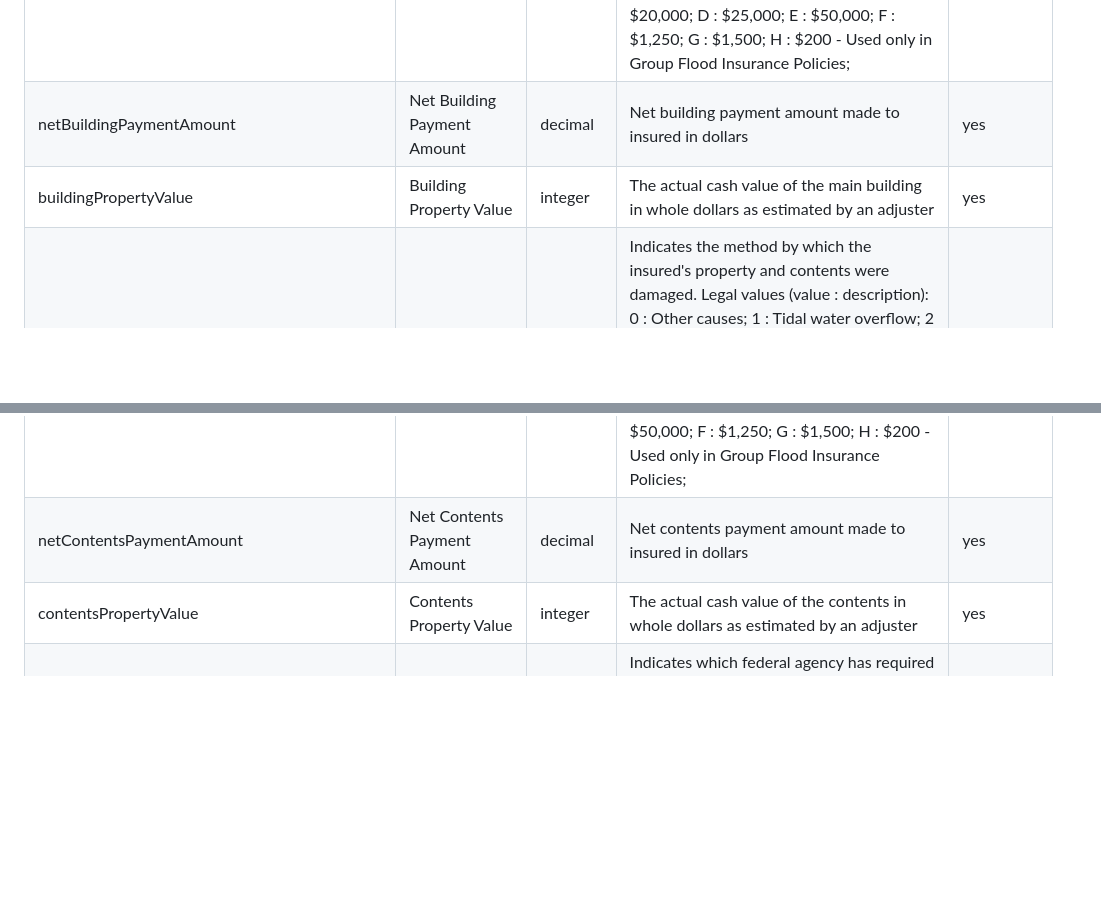
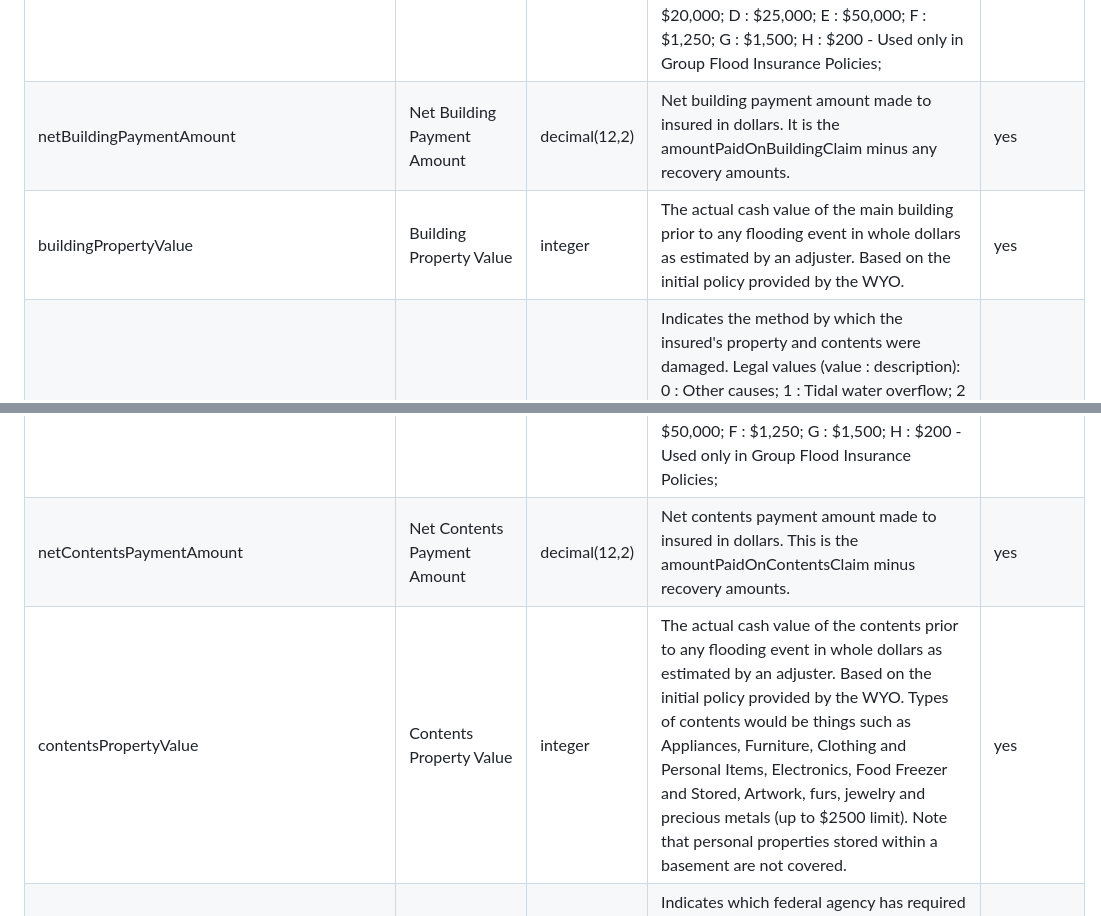
Before and after one commit to danieljschmidt/Optimal-flood-policy-mix, a Markdown page: fema_data_analysis/claims_documentation.md, 2 parts joined by grey strips. Rendered like a GitHub page; blank space fills up the shorter version.

```diff
--- a/fema_data_analysis/claims_documentation.md
+++ b/fema_data_analysis/claims_documentation.md
@@ -33,14 +33,14 @@
 | primaryResidenceIndicator | Primary Residence Indicator | boolean | Indicates whether a building is a primary residence. Yes is indicated with either a 'true' or '1'. No is indicated with either a 'false' or '0'. A primary residence is a single family building, condominium unit, apartment unit, or unit within a cooperative building that will be lived in by the policyholder or the policyholder's spouse for: More than 50% of the 365 calendar days following the current policy effective date; or 50% or less of the 365 calendar days following the current policy effective date if the policyholder has only one residence and does not lease that residence to another party or use it as rental or income property at any time during the policy term. A policyholder and the policyholder's spouse may not collectively have more than one primary residence | no |
 | buildingDamageAmount | Building Damage Amount | integer | The actual cash value amount of damage to a main property in whole dollars. | yes |
 | buildingDeductibleCode | Building Deductible Code | text | The total deductible amount in dollars for buildings, both main and appurtenant, that can be applied against a loss. Legal values (value : description): 0 : $500; 1 : $1,000; 2 : $2,000; 3 : $3,000; 4 : $4,000; 5 : $5,000; 9 : $750; A : $10,000; B : $15,000; C : $20,000; D : $25,000; E : $50,000; F : $1,250; G : $1,500; H : $200 - Used only in Group Flood Insurance Policies; | yes |
-| netBuildingPaymentAmount | Net Building Payment Amount | decimal | Net building payment amount made to insured in dollars | yes |
-| buildingPropertyValue | Building Property Value | integer | The actual cash value of the main building in whole dollars as estimated by an adjuster | yes |
+| netBuildingPaymentAmount | Net Building Payment Amount | decimal(12,2) | Net building payment amount made to insured in dollars. It is the amountPaidOnBuildingClaim minus any recovery amounts. | yes |
+| buildingPropertyValue | Building Property Value | integer | The actual cash value of the main building prior to any flooding event in whole dollars as estimated by an adjuster. Based on the initial policy provided by the WYO. | yes |
 | causeOfDamage | Cause of Damage Code | text | Indicates the method by which the insured's property and contents were damaged. Legal values (value : description): 0 : Other causes; 1 : Tidal water overflow; 2 : Stream, river, or lake overflow; 3 : Alluvial fan overflow; 4 : Accumulation of rainfall or snowmelt; 7 : Erosion-demolition; 8 : Erosion-removal; 9 : Earth movement, landslide, land subsidence, sinkholes, etc.; A : Closed basin lake; B : Expedited claim handling process without site inspection; C : Expedited claim handling process follow-up site inspection; D : Expedited claim handling process by Adjusting Process Pilot Program (Remote Adjustment); NOTE: Due to certain provisions of the Upton Jones Amendment to the National Flood Insurance Act, cause of loss codes 7 and 8 may be used only if the date of loss is prior to September 23, 1995. More than one cause of loss code can be selected. For example, you may select 2 (stream, river, or lake overflow) and D (remote adjustment) on a single claim, or any combination of letters/numbers as appropriate | yes |
 | condominiumCoverageTypeCode | Condominium Coverage Type Code | text | Indicates what type of coverage the building has (e.g., Residential Condominium Building Association Policy (RCBAP), Master Policy) Legal values (value : description): N : Not a Condominium; U : Individual Condominium Unit insured by a unit owner or by an association; A : Condominium Association; H : Condominium Master Policy (RCBAP) High-Rise; L : Condominium Master Policy (RCBAP) Low-Rise; | yes |
 | contentsDamageAmount | Contents Damage Amount | integer | The actual cash value amount of damage to contents in whole dollars | yes |
 | contentsDeductibleCode | Contents Deductible Code | text | The total deductible amount in dollars for contents in both main and apartment structures that can be applied against the loss. Legal values (value : description): 0 : $500; 1 : $1,000; 2 : $2,000; 3 : $3,000; 4 : $4,000; 5 : $5,000; 9 : $750; A : $10,000; B : $15,000; C : $20,000; D : $25,000; E : $50,000; F : $1,250; G : $1,500; H : $200 - Used only in Group Flood Insurance Policies; | yes |
-| netContentsPaymentAmount | Net Contents Payment Amount | decimal | Net contents payment amount made to insured in dollars | yes |
-| contentsPropertyValue | Contents Property Value | integer | The actual cash value of the contents in whole dollars as estimated by an adjuster | yes |
+| netContentsPaymentAmount | Net Contents Payment Amount | decimal(12,2) | Net contents payment amount made to insured in dollars. This is the amountPaidOnContentsClaim minus recovery amounts. | yes |
+| contentsPropertyValue | Contents Property Value | integer | The actual cash value of the contents prior to any flooding event in whole dollars as estimated by an adjuster. Based on the initial policy provided by the WYO. Types of contents would be things such as Appliances, Furniture, Clothing and Personal Items, Electronics, Food Freezer and Stored, Artwork, furs, jewelry and precious metals (up to $2500 limit). Note that personal properties stored within a basement are not covered. | yes |
 | disasterAssistanceCoverageRequired | Disaster Assistance Coverage Required Code | smallint | Indicates which federal agency has required the purchase of flood insurance as a requirement for disaster assistance. Legal values (value : description): 0 : Not Required; 1 : SBA; 2 : FEMA; 4 : HHS (canceled, effective October 1, 2009); 5 : Other Agency; | yes |
 | eventDesignationNumber | Event Designation Number (EDN) | text | The Event Designation Number (EDN) is a unique identifier established for a catastrophe flood event. NOTE: EDN has replaced FICO as the new event tracking designation. Prior to June 2020 flood events were assigned FICO number designations; after June 2020, flood events are assigned EDN number designations. A public bulletin will designate the EDN number assignments by state with corresponding dates of loss. Example: 2 letter state abbreviation (TX), 2-digit event designator (02) and 2-digit year (20). Full example would be TX0220. | yes |
 | ficoNumber | Flood Insurance Claims Office (FICO) Number | smallint | Number assigned at the time of a significant flooding event to uniquely identify each affected state. A public bulletin will designate the FICO number assignments by state with corresponding dates of loss. Note: Flood Insurance Claims Office (FICO) is an NFIP claims processing office set up in a catastrophe area when a sufficient number of flood claims result from a single event. EDN has replaced FICO as the new event tracking designation. Prior to June 2020 flood events were assigned FICO number designations; after June 2020, flood events are assigned EDN number designations. A public bulletin will designate the EDN number assignments by state with corresponding dates of loss. Example: 2 letter state abbreviation (TX), 2-digit event designator (02) and 2-digit year (20). Full example would be TX0220. | yes |
```
Also changed, not shown: other parts of fema_data_analysis/claims_documentation.md (+32 -21 lines), fema_data_analysis/policies_documentation.md (+27 -21 lines).
